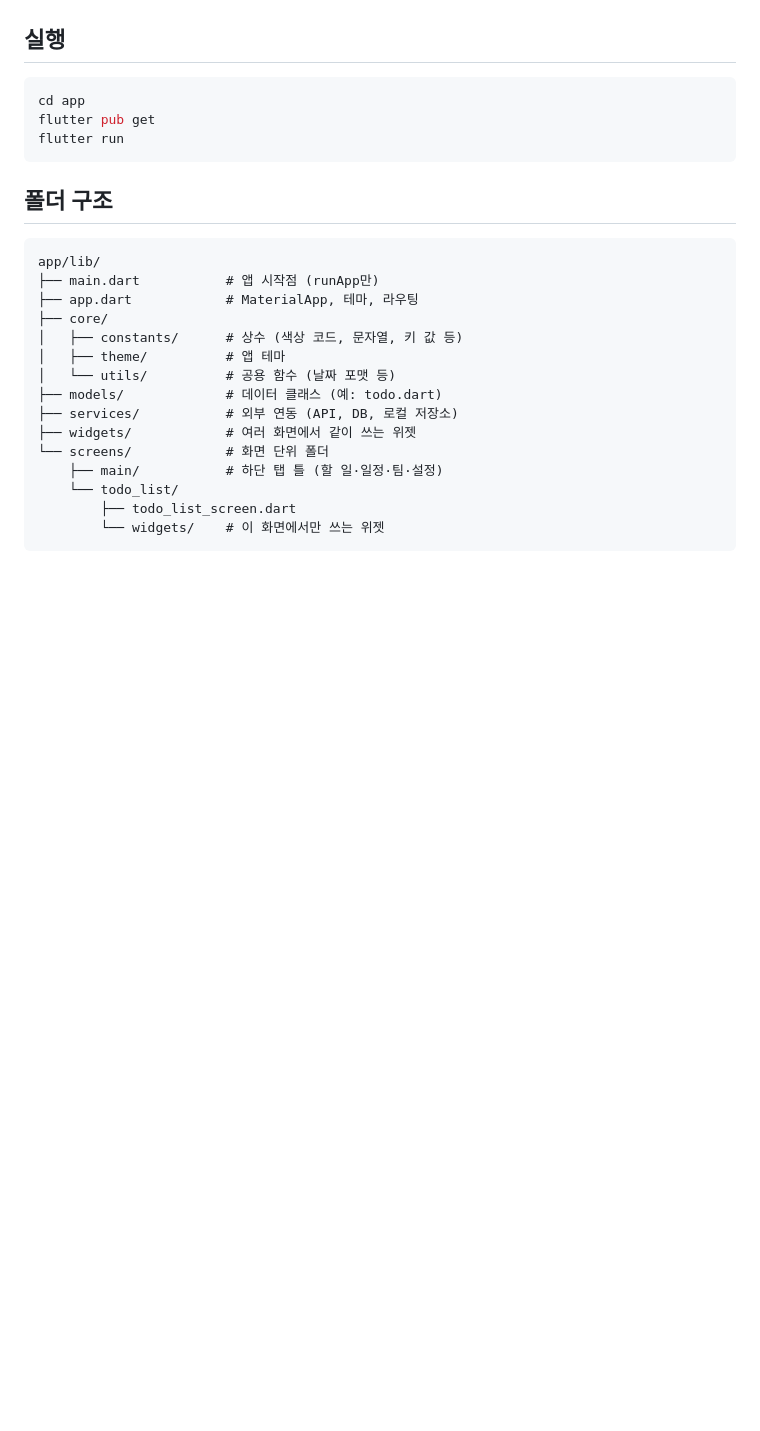
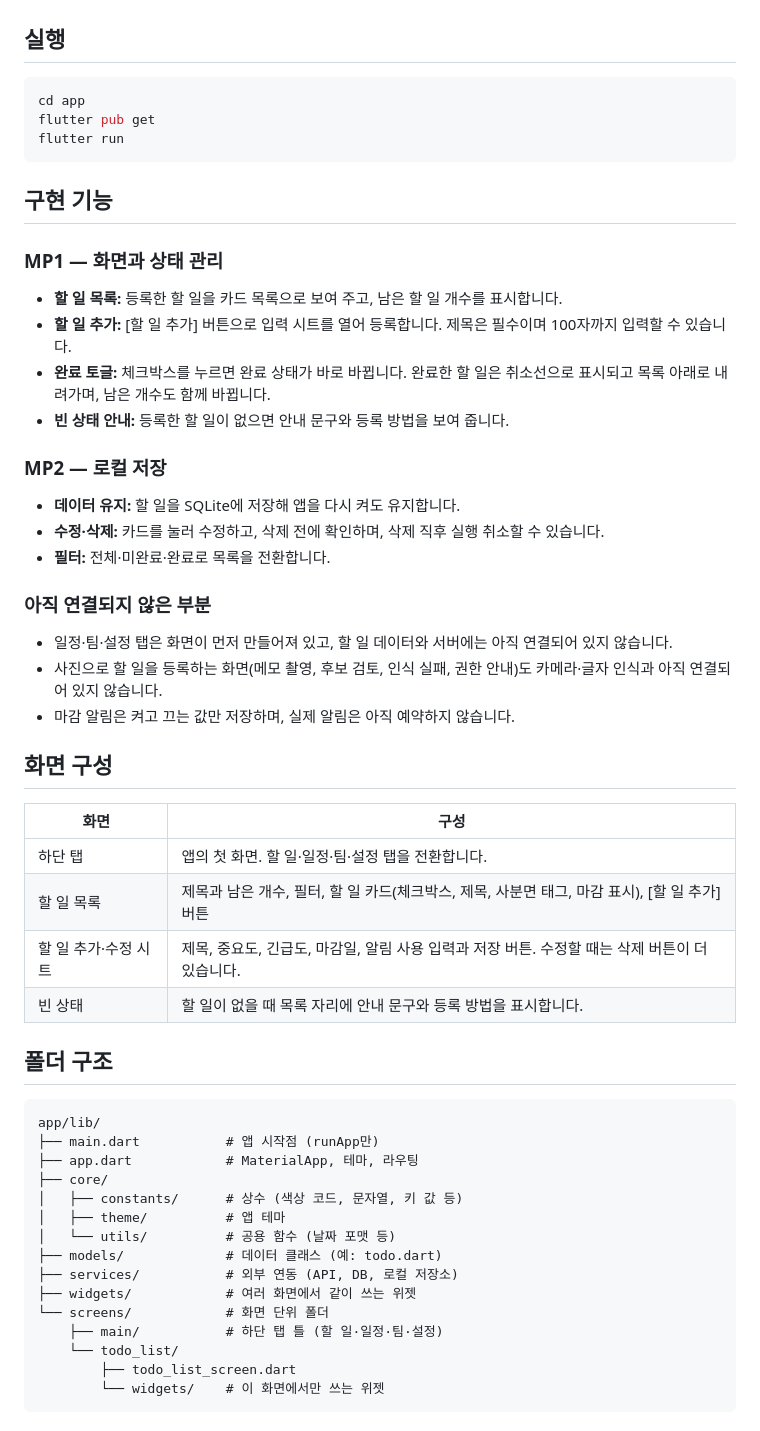
Before and after one commit to endl24/Do-it, a Markdown page: README.md, the part around the change. GitHub-like rendering; blank space fills up the shorter version.

Commit message:
docs: README에 구현 기능과 화면 구성 추가 (#54)
## 관련 이슈
- close #43

## 작업 내용
- README에 구현 기능 목록 추가 (MP1, MP2, 아직 연결되지 않은 부분으로 구분)
- README에 화면 구성 설명 추가
- 실행 절차는 그대로 두고, iOS 시뮬레이터에서 앱 실행, 할 일 추가, 완료 토글, 삭제 확인을 main 기준으로 확인

## 스크린샷 (UI 변경 시)
해당 없음

## 체크리스트
- 앱 코드 변경이 없어 `dart format`, `flutter analyze`, `flutter test`는 CI 결과로
확인
- 빈 상태 문구는 #51 머지 여부와 관계없이 맞도록 작성

🤖 Generated with [Claude Code](https://claude.com/claude-code)

Co-authored-by: Claude Opus 5.5 <noreply@anthropic.com>

````diff
--- a/README.md
+++ b/README.md
@@ -55,6 +55,31 @@ flutter pub get
 flutter run
 ```
 
+## 구현 기능
+### MP1 — 화면과 상태 관리
+- **할 일 목록:** 등록한 할 일을 카드 목록으로 보여 주고, 남은 할 일 개수를 표시합니다.
+- **할 일 추가:** [할 일 추가] 버튼으로 입력 시트를 열어 등록합니다. 제목은 필수이며 100자까지 입력할 수 있습니다.
+- **완료 토글:** 체크박스를 누르면 완료 상태가 바로 바뀝니다. 완료한 할 일은 취소선으로 표시되고 목록 아래로 내려가며, 남은 개수도 함께 바뀝니다.
+- **빈 상태 안내:** 등록한 할 일이 없으면 안내 문구와 등록 방법을 보여 줍니다.
+
+### MP2 — 로컬 저장
+- **데이터 유지:** 할 일을 SQLite에 저장해 앱을 다시 켜도 유지합니다.
+- **수정·삭제:** 카드를 눌러 수정하고, 삭제 전에 확인하며, 삭제 직후 실행 취소할 수 있습니다.
+- **필터:** 전체·미완료·완료로 목록을 전환합니다.
+
+### 아직 연결되지 않은 부분
+- 일정·팀·설정 탭은 화면이 먼저 만들어져 있고, 할 일 데이터와 서버에는 아직 연결되어 있지 않습니다.
+- 사진으로 할 일을 등록하는 화면(메모 촬영, 후보 검토, 인식 실패, 권한 안내)도 카메라·글자 인식과 아직 연결되어 있지 않습니다.
+- 마감 알림은 켜고 끄는 값만 저장하며, 실제 알림은 아직 예약하지 않습니다.
+
+## 화면 구성
+| 화면 | 구성 |
+| --- | --- |
+| 하단 탭 | 앱의 첫 화면. 할 일·일정·팀·설정 탭을 전환합니다. |
+| 할 일 목록 | 제목과 남은 개수, 필터, 할 일 카드(체크박스, 제목, 사분면 태그, 마감 표시), [할 일 추가] 버튼 |
+| 할 일 추가·수정 시트 | 제목, 중요도, 긴급도, 마감일, 알림 사용 입력과 저장 버튼. 수정할 때는 삭제 버튼이 더 있습니다. |
+| 빈 상태 | 할 일이 없을 때 목록 자리에 안내 문구와 등록 방법을 표시합니다. |
+
 ## 폴더 구조
 ```
 app/lib/
````
